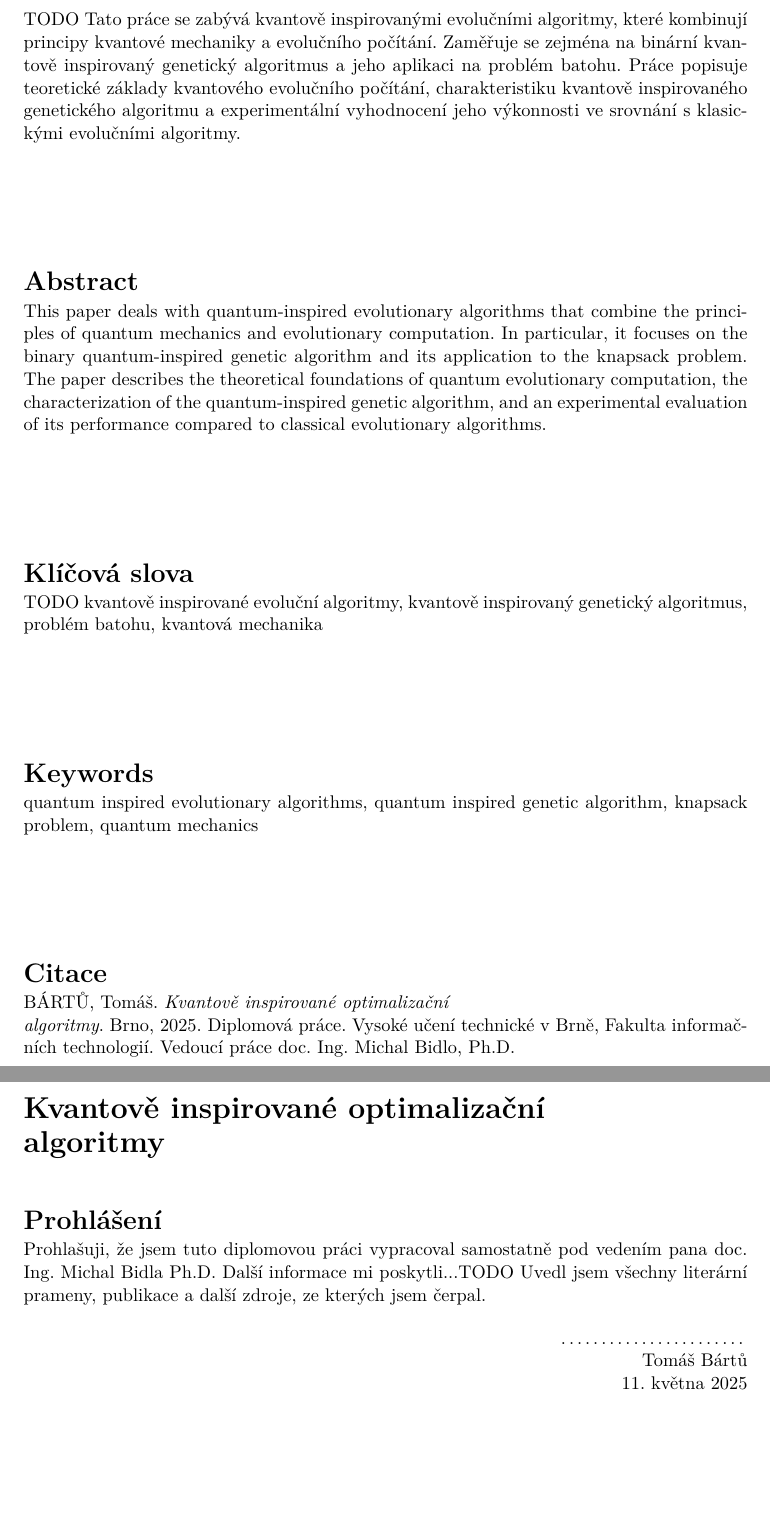
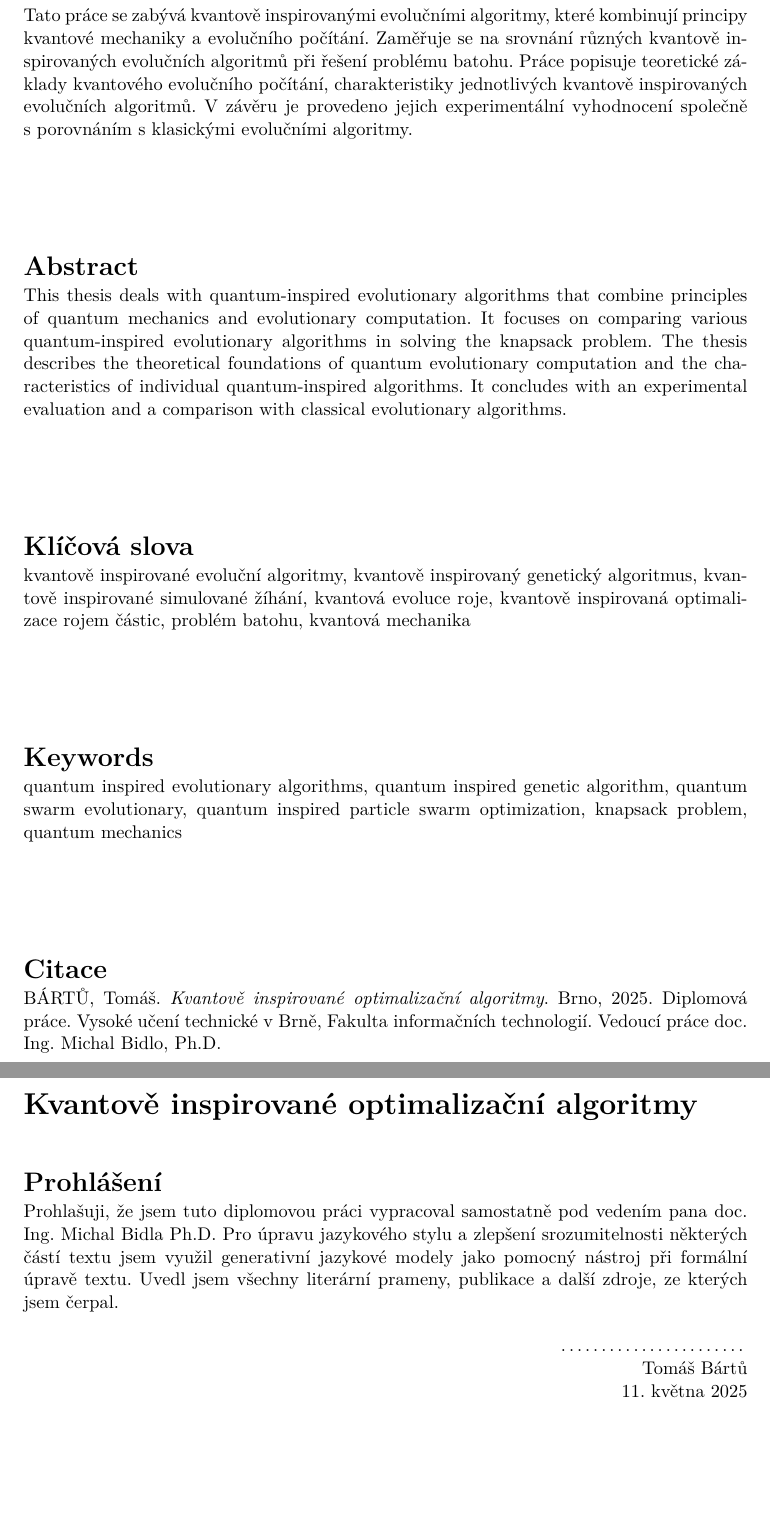
Before and after one commit to paetricc/MasterThesis-DIP, a LaTeX thesis (DIP/thesis.tex): two parts of pages 2 and 3 of 59 before the commit and two parts of pages 2 and 3 of 58 after it, joined at a grey line, cut so that both start at the same text, the shorter picture padded with empty space. Compiled offline with pdfLaTeX.

Commit message:
add main thesis stuff like abstract, keywords,...

```diff
--- a/DIP/thesis.tex
+++ b/DIP/thesis.tex
@@ -17,9 +17,9 @@
 %   projekt-30-prilohy-appendices.tex - přílohy / appendices
 %   projekt-30-prilohy-appendices-en.tex - přílohy v angličtině / appendices in English
 %==============================================================================
-\documentclass[]{fitthesis} % bez zadání - pro začátek práce, aby nebyl problém s překladem
+%\documentclass[]{fitthesis} % bez zadání - pro začátek práce, aby nebyl problém s překladem
 %\documentclass[english]{fitthesis} % without assignment - for the work start to avoid compilation problem
-%\documentclass[zadani]{fitthesis} % odevzdani do IS VUT a/nebo tisk s barevnými odkazy - odkazy jsou barevné
+\documentclass[zadani]{fitthesis} % odevzdani do IS VUT a/nebo tisk s barevnými odkazy - odkazy jsou barevné
 %\documentclass[english,zadani]{fitthesis} % for submission to the IS VUT and/or print with color links - links are color
 %\documentclass[zadani,print]{fitthesis} % pro černobílý tisk - odkazy jsou černé
 %\documentclass[english,zadani,print]{fitthesis} % for the black and white print - links are black
@@ -53,6 +53,7 @@
 \usepackage{booktabs}
 \usepackage{tabularx}
 \usepackage{makecell}
+\usepackage{subcaption}
 
 % Pro seznam zkratek lze využít balíček Glossaries - nutno odkomentovat i níže a při kompilaci z konzoly i v Makefile (plnou verzi pro Perl, nebo lite)
 % The Glossaries package can be used for the list of abbreviations - it is necessary to uncomment also below. When compiling from the console also in the Makefile (full version for Perl or lite)
@@ -130,9 +131,9 @@
   year={2025},             % rok odevzdání / year of submission
   date=\today,             % datum odevzdání / submission date
   %Nazev prace / thesis title
-  title.cs={Kvantově inspirované optimalizační\\algoritmy},  % název práce v češtině či slovenštině (dle zadání) / thesis title in czech language (according to assignment)
+  title.cs={Kvantově inspirované optimalizační algoritmy},  % název práce v češtině či slovenštině (dle zadání) / thesis title in czech language (according to assignment)
   title.en={Quantum-Inspired Optimization Algorithms}, % název práce v angličtině / thesis title in english
-  %title.length={13.5cm}, % nastavení délky bloku s titulkem pro úpravu zalomení řádku (lze definovat zde nebo níže) / setting the length of a block with a thesis title for adjusting a line break (can be defined here or below)
+  title.length={13.5cm}, % nastavení délky bloku s titulkem pro úpravu zalomení řádku (lze definovat zde nebo níže) / setting the length of a block with a thesis title for adjusting a line break (can be defined here or below)
   %sectitle.length={14.5cm}, % nastavení délky bloku s druhým titulkem pro úpravu zalomení řádku (lze definovat zde nebo níže) / setting the length of a block with a second thesis title for adjusting a line break (can be defined here or below)
   %dectitle.length={14.5cm}, % nastavení délky bloku s titulkem nad prohlášením pro úpravu zalomení řádku (lze definovat zde nebo níže) / setting the length of a block with a thesis title above declaration for adjusting a line break (can be defined here or below)
   %Autor / Author
@@ -148,17 +149,15 @@
   supervisor.title.p={doc. Ing.},   %titul před jménem (nepovinné) / title before the name (optional)
   supervisor.title.a={Ph.D.},    %titul za jménem (nepovinné) / title after the name (optional)
   % Klíčová slova / keywords
-  keywords.cs={TODO kvantově inspirované evoluční algoritmy, kvantově inspirovaný genetický algoritmus, problém batohu, kvantová mechanika}, % klíčová slova v českém či slovenském jazyce / keywords in czech or slovak language
-  keywords.en={quantum inspired evolutionary algorithms, quantum inspired genetic algorithm, knapsack problem, quantum mechanics}, % klíčová slova v anglickém jazyce / keywords in english
+  keywords.cs={kvantově inspirované evoluční algoritmy, kvantově inspirovaný genetický algoritmus, kvantově inspirované simulované žíhání, kvantová evoluce roje, kvantově inspirovaná optimalizace rojem částic, problém batohu, kvantová mechanika}, % klíčová slova v českém či slovenském jazyce / keywords in czech or slovak language
+  keywords.en={quantum inspired evolutionary algorithms, quantum inspired genetic algorithm, quantum swarm evolutionary, quantum inspired particle swarm optimization, knapsack problem, quantum mechanics}, % klíčová slova v anglickém jazyce / keywords in english
   %keywords.en={Here, individual keywords separated by commas will be written in English.},
   % Abstrakt / Abstract
-  abstract.cs={TODO Tato práce se zabývá kvantově inspirovanými evolučními algoritmy, které kombinují principy kvantové mechaniky a evolučního počítání. Zaměřuje se zejména na binární kvantově inspirovaný genetický algoritmus a jeho aplikaci na problém batohu. Práce popisuje teoretické základy kvantového evolučního počítání, charakteristiku kvantově inspirovaného genetického algoritmu a experimentální vyhodnocení jeho výkonnosti ve srovnání s klasickými evolučními algoritmy.}, % abstrakt v českém či slovenském jazyce / abstract in czech or slovak language
-  abstract.en={This paper deals with quantum-inspired evolutionary algorithms that combine the principles of quantum mechanics and evolutionary computation. In particular, it focuses on the binary quantum-inspired genetic algorithm and its application to the knapsack problem. The paper describes the theoretical foundations of quantum evolutionary computation, the characterization of the quantum-inspired genetic algorithm, and an experimental evaluation of its performance compared to classical evolutionary algorithms.}, % abstrakt v anglickém jazyce / abstract in english
+  abstract.cs={Tato práce se zabývá kvantově inspirovanými evolučními algoritmy, které kombinují principy kvantové mechaniky a evolučního počítání. Zaměřuje se na srovnání různých kvantově inspirovaných evolučních algoritmů při řešení problému batohu. Práce popisuje teoretické základy kvantového evolučního počítání, charakteristiky jednotlivých kvantově inspirovaných evolučních algoritmů. V závěru je provedeno jejich experimentální vyhodnocení společně s~porovnáním s klasickými evolučními algoritmy.}, % abstrakt v českém či slovenském jazyce / abstract in czech or slovak language
+  abstract.en={This thesis deals with quantum-inspired evolutionary algorithms that combine principles of quantum mechanics and evolutionary computation. It focuses on comparing various quantum-inspired evolutionary algorithms in solving the knapsack problem. The thesis describes the theoretical foundations of quantum evolutionary computation and the characteristics of individual quantum-inspired algorithms. It concludes with an experimental evaluation and a comparison with classical evolutionary algorithms.}, % abstrakt v anglickém jazyce / abstract in english
   %abstract.en={An abstract of the work in English will be written in this paragraph.},
   % Prohlášení (u anglicky psané práce anglicky, u slovensky psané práce slovensky; u projektové praxe lze zakomentovat) / Declaration (for thesis in english should be in english; for project practice can be commented out)
-  declaration={Prohlašuji, že jsem tuto diplomovou práci vypracoval samostatně pod vedením pana doc. Ing. Michal Bidla Ph.D.
-    Další informace mi poskytli...TODO
-    Uvedl jsem všechny literární prameny, publikace a další zdroje, ze kterých jsem čerpal.},
+  declaration={Prohlašuji, že jsem tuto diplomovou práci vypracoval samostatně pod vedením pana doc. Ing. Michal Bidla Ph.D. Pro úpravu jazykového stylu a zlepšení srozumitelnosti některých částí textu jsem využil generativní jazykové modely jako pomocný nástroj při formální úpravě textu. Uvedl jsem všechny literární prameny, publikace a další zdroje, ze kterých jsem čerpal.},
 %   declaration={I hereby declare that this Bachelor's thesis was prepared as an original work by the author under the supervision of Mr. X
 % The supplementary information was provided by Mr. Y
 % I have listed all the literary sources, publications and other sources, which were used during the preparation of this thesis.},
```
Also changed, not shown: DIP/thesis.tex (5 more changed lines).
